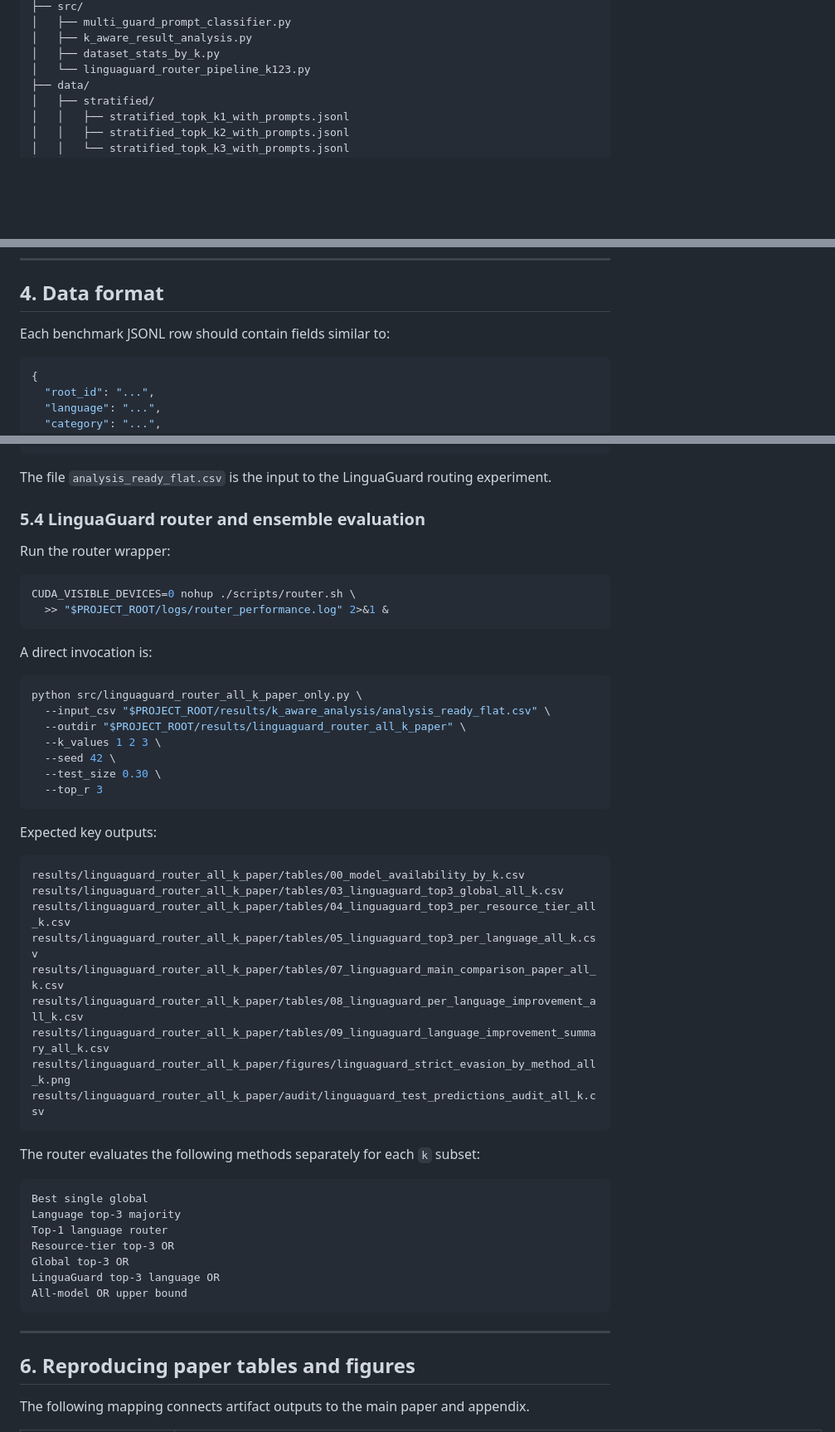
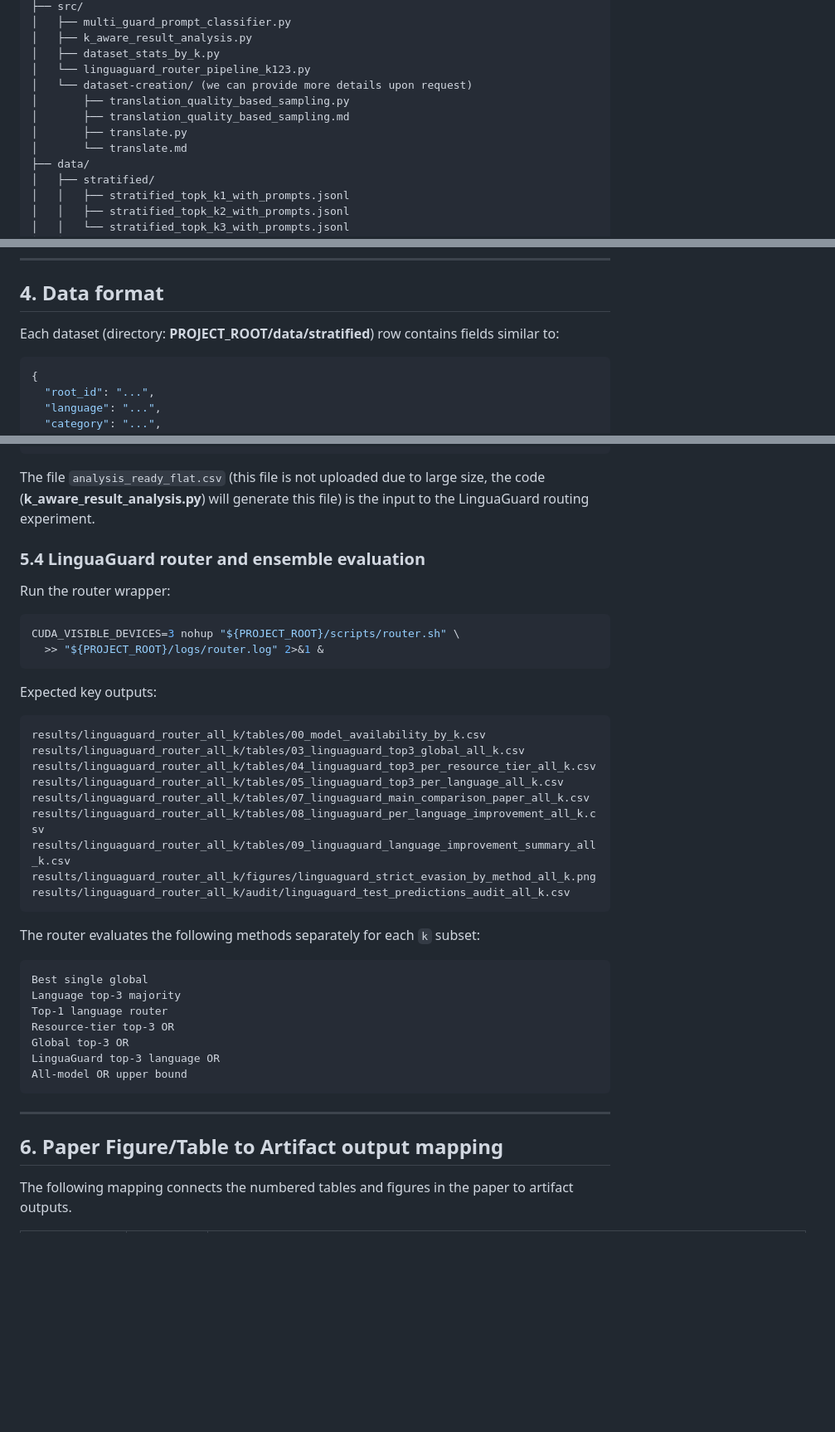
Before and after one commit to jahangircsebuet/anonym-guard, a Markdown page: README.md, 3 parts joined by grey strips. Shown at 83% size. GitHub-like rendering; blank space fills up the shorter version.

````diff
--- a/README.md
+++ b/README.md
@@ -39,6 +39,11 @@ analysis
 │   ├── k_aware_result_analysis.py
 │   ├── dataset_stats_by_k.py
 │   └── linguaguard_router_pipeline_k123.py
+│   └── dataset-creation/ (we can provide more details upon request)
+│       ├── translation_quality_based_sampling.py
+│       ├── translation_quality_based_sampling.md
+│       ├── translate.py
+│       └── translate.md
 ├── data/
 │   ├── stratified/
 │   │   ├── stratified_topk_k1_with_prompts.jsonl
@@ -77,7 +82,7 @@ Some guardrail models may require gated or license-controlled access through the
 
 ## 4. Data format
 
-Each benchmark JSONL row should contain fields similar to:
+Each dataset (directory: **PROJECT_ROOT/data/stratified**) row contains fields similar to:
 
 ```json
 {
@@ -244,41 +270,29 @@ results/k_aware_analysis/figures/line_error_rate_by_k.png
 results/k_aware_analysis/figures/line_unknown_rate_by_k.png
 ```
 
-The file `analysis_ready_flat.csv` is the input to the LinguaGuard routing experiment.
+The file `analysis_ready_flat.csv` (this file is not uploaded due to large size, the code (**k_aware_result_analysis.py**) will generate this file) is the input to the LinguaGuard routing experiment.
 
 ### 5.4 LinguaGuard router and ensemble evaluation
 
 Run the router wrapper:
 
 ```bash
-CUDA_VISIBLE_DEVICES=0 nohup ./scripts/router.sh \
-  >> "$PROJECT_ROOT/logs/router_performance.log" 2>&1 &
-```
-
-A direct invocation is:
-
-```bash
-python src/linguaguard_router_all_k_paper_only.py \
-  --input_csv "$PROJECT_ROOT/results/k_aware_analysis/analysis_ready_flat.csv" \
-  --outdir "$PROJECT_ROOT/results/linguaguard_router_all_k_paper" \
-  --k_values 1 2 3 \
-  --seed 42 \
-  --test_size 0.30 \
-  --top_r 3
+CUDA_VISIBLE_DEVICES=3 nohup "${PROJECT_ROOT}/scripts/router.sh" \
+  >> "${PROJECT_ROOT}/logs/router.log" 2>&1 &
 ```
 
 Expected key outputs:
 
 ```text
-results/linguaguard_router_all_k_paper/tables/00_model_availability_by_k.csv
-results/linguaguard_router_all_k_paper/tables/03_linguaguard_top3_global_all_k.csv
-results/linguaguard_router_all_k_paper/tables/04_linguaguard_top3_per_resource_tier_all_k.csv
-results/linguaguard_router_all_k_paper/tables/05_linguaguard_top3_per_language_all_k.csv
-results/linguaguard_router_all_k_paper/tables/07_linguaguard_main_comparison_paper_all_k.csv
-results/linguaguard_router_all_k_paper/tables/08_linguaguard_per_language_improvement_all_k.csv
-results/linguaguard_router_all_k_paper/tables/09_linguaguard_language_improvement_summary_all_k.csv
-results/linguaguard_router_all_k_paper/figures/linguaguard_strict_evasion_by_method_all_k.png
-results/linguaguard_router_all_k_paper/audit/linguaguard_test_predictions_audit_all_k.csv
+results/linguaguard_router_all_k/tables/00_model_availability_by_k.csv
+results/linguaguard_router_all_k/tables/03_linguaguard_top3_global_all_k.csv
+results/linguaguard_router_all_k/tables/04_linguaguard_top3_per_resource_tier_all_k.csv
+results/linguaguard_router_all_k/tables/05_linguaguard_top3_per_language_all_k.csv
+results/linguaguard_router_all_k/tables/07_linguaguard_main_comparison_paper_all_k.csv
+results/linguaguard_router_all_k/tables/08_linguaguard_per_language_improvement_all_k.csv
+results/linguaguard_router_all_k/tables/09_linguaguard_language_improvement_summary_all_k.csv
+results/linguaguard_router_all_k/figures/linguaguard_strict_evasion_by_method_all_k.png
+results/linguaguard_router_all_k/audit/linguaguard_test_predictions_audit_all_k.csv
 ```
 
 The router evaluates the following methods separately for each `k` subset:
@@ -295,7 +309,7 @@ All-model OR upper bound
 
 ---
 
-## 6. Reproducing paper tables and figures
+## 6. Paper Figure/Table to Artifact output mapping
 
-The following mapping connects artifact outputs to the main paper and appendix.
+The following mapping connects the numbered tables and figures in the paper to artifact outputs.
 
````
Also changed, not shown: other parts of README.md (+114 -100 lines).
